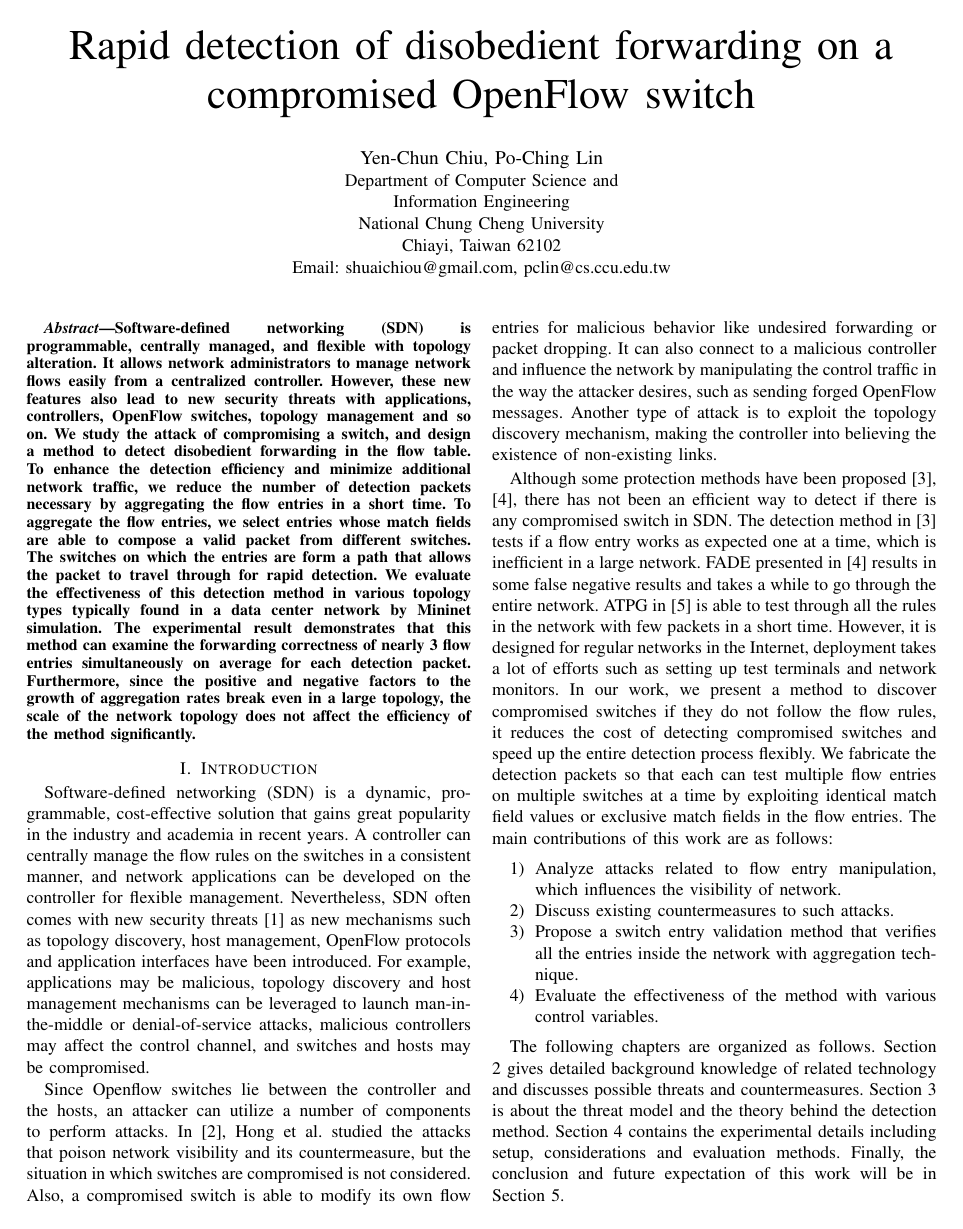
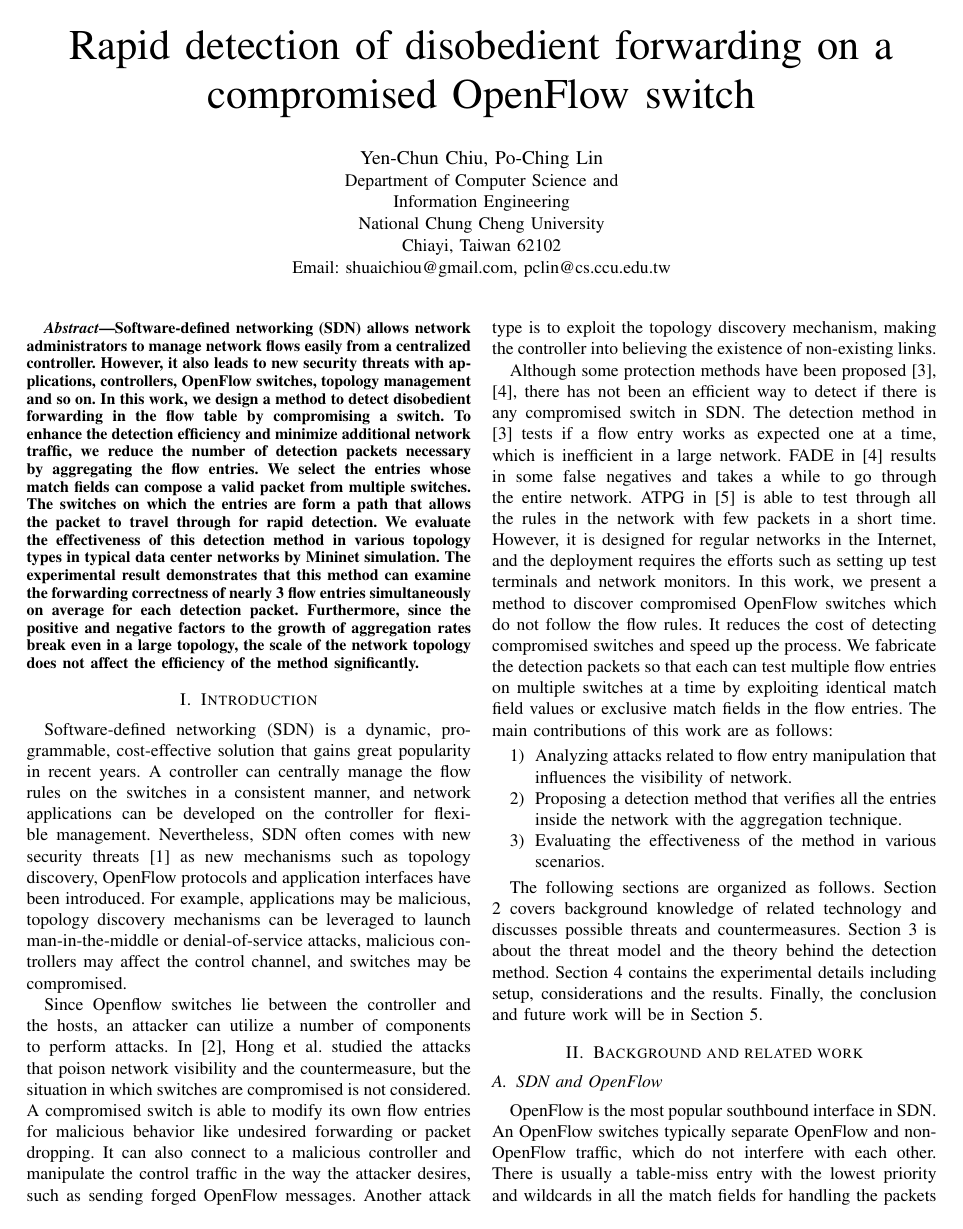
Before and after one commit to noname8135/master_thesis, a LaTeX paper (icnc2017.tex): page 1 of 6. Compiled offline with pdfLaTeX.

Commit message:
revise section 1 of ICNC 2017

```diff
--- a/icnc2017.tex
+++ b/icnc2017.tex
@@ -54,9 +54,9 @@
 \documentclass[conference]{IEEEtran}
 \usepackage{lipsum}
 \usepackage{titlesec}
-\titlespacing\section{0pt}{7pt plus 1pt minus 2pt}{0pt plus 1pt minus 2pt}
-\titlespacing\subsection{0pt}{7pt plus 1pt minus 2pt}{0pt plus 1pt minus 2pt}
-\titlespacing\subsubsection{0pt}{7pt plus 1pt minus 2pt}{0pt plus 1pt minus 2pt}
+%\titlespacing\section{0pt}{7pt plus 1pt minus 2pt}{0pt plus 1pt minus 2pt}
+%\titlespacing\subsection{0pt}{7pt plus 1pt minus 2pt}{0pt plus 1pt minus 2pt}
+%\titlespacing\subsubsection{0pt}{7pt plus 1pt minus 2pt}{0pt plus 1pt minus 2pt}
 % Some Computer Society conferences also require the compsoc mode option,
 % but others use the standard conference format.
 %
@@ -336,7 +336,7 @@ Email: shuaichiou@gmail.com, pclin@cs.ccu.edu.tw}}
 % As a general rule, do not put math, special symbols or citations
 % in the abstract
 \begin{abstract}
-Software-defined networking (SDN) is programmable, centrally managed, and flexible with topology alteration. It allows network administrators to manage network flows easily from a centralized controller. However, these new features also lead to new security threats with applications, controllers, OpenFlow switches, topology management and so on. We study the attack of compromising a switch, and design a method to detect disobedient forwarding in the flow table. To enhance the detection efficiency and minimize additional network traffic, we reduce the number of detection packets necessary by aggregating the flow entries in a short time. To aggregate the flow entries, we select entries whose match fields are able to compose a valid packet from different switches. The switches on which the entries are form a path that allows the packet to travel through for rapid detection. We evaluate the effectiveness of this detection method in various topology types typically found in a data center network by Mininet simulation. The experimental result demonstrates that this method can examine the forwarding correctness of nearly 3 flow entries simultaneously on average for each detection packet. Furthermore, since the positive and negative factors to the growth of aggregation rates break even in a large topology, the scale of the network topology does not affect the efficiency of the method significantly.
+Software-defined networking (SDN) allows network administrators to manage network flows easily from a centralized controller. However, it also leads to new security threats with applications, controllers, OpenFlow switches, topology management and so on. In this work, we design a method to detect disobedient forwarding in the flow table by compromising a switch. To enhance the detection efficiency and minimize additional network traffic, we reduce the number of detection packets necessary by aggregating the flow entries. We select the entries whose match fields can compose a valid packet from multiple switches. The switches on which the entries are form a path that allows the packet to travel through for rapid detection. We evaluate the effectiveness of this detection method in various topology types in typical data center networks by Mininet simulation. The experimental result demonstrates that this method can examine the forwarding correctness of nearly 3 flow entries simultaneously on average for each detection packet. Furthermore, since the positive and negative factors to the growth of aggregation rates break even in a large topology, the scale of the network topology does not affect the efficiency of the method significantly.
 \end{abstract}
 
 % no keywords
@@ -352,34 +352,29 @@ Software-defined networking (SDN) is programmable, centrally managed, and flexib
 
 \section{Introduction}
 \label{chap:intro}
-Software-defined networking (SDN) is a dynamic, programmable, cost-effective solution that gains great popularity in the industry and academia in recent years. A controller can centrally manage the flow rules on the switches in a consistent manner, and network applications can be developed on the controller for flexible management. Nevertheless, SDN often comes with new security threats \cite{SOS13} as new mechanisms such as topology discovery, host management, OpenFlow protocols and application interfaces have been introduced. For example, applications may be malicious, topology discovery and host management mechanisms can be leveraged to launch man-in-the-middle or denial-of-service attacks, malicious controllers may affect the control channel, and switches and hosts may be compromised.
+Software-defined networking (SDN) is a dynamic, programmable, cost-effective solution that gains great popularity in recent years. A controller can centrally manage the flow rules on the switches in a consistent manner, and network applications can be developed on the controller for flexible management. Nevertheless, SDN often comes with new security threats \cite{SOS13} as new mechanisms such as topology discovery, OpenFlow protocols and application interfaces have been introduced. For example, applications may be malicious, topology discovery mechanisms can be leveraged to launch man-in-the-middle or denial-of-service attacks, malicious controllers may affect the control channel, and switches may be compromised.
 
-Since Openflow switches lie between the controller and the hosts, an attacker can utilize a number of components to perform attacks. In \cite{HXWG15}, Hong et al. studied the attacks that poison network visibility and its countermeasure, but the situation in which switches are compromised is not considered. Also, a compromised switch is able to modify its own flow entries for malicious behavior like undesired forwarding or packet dropping. It can also connect to a malicious controller and influence the network by manipulating the control traffic in the way the attacker desires, such as sending forged OpenFlow messages. Another type of attack is to exploit the topology discovery mechanism, making the controller into believing the existence of non-existing links.
+Since Openflow switches lie between the controller and the hosts, an attacker can utilize a number of components to perform attacks. In \cite{HXWG15}, Hong et al. studied the attacks that poison network visibility and the countermeasure, but the situation in which switches are compromised is not considered. A compromised switch is able to modify its own flow entries for malicious behavior like undesired forwarding or packet dropping. It can also connect to a malicious controller and manipulate the control traffic in the way the attacker desires, such as sending forged OpenFlow messages. Another attack type is to exploit the topology discovery mechanism, making the controller into believing the existence of non-existing links.
 
-Although some protection methods have been proposed \cite{CKGL15,PJL16}, there has not been an efficient way to detect if there is any compromised switch in SDN. The detection method in \cite{CKGL15} tests if a flow entry works as expected one at a time, which is inefficient in a large network. FADE presented in \cite{PJL16} results in some false negative results and takes a while to go through the entire network. ATPG in \cite{ZKVM12} is able to test through all the rules in the network with few packets in a short time. However, it is designed for regular networks in the Internet, deployment takes a lot of efforts such as setting up test terminals and network monitors. In our work, we present a method to discover compromised switches if they do not follow the flow rules, it reduces the cost of detecting compromised switches and speed up the entire detection process flexibly. We fabricate the detection packets so that each can test multiple flow entries on multiple switches at a time by exploiting identical match field values or exclusive match fields in the flow entries.
-The main contributions of this work are as follows:
+Although some protection methods have been proposed \cite{CKGL15,PJL16}, there has not been an efficient way to detect if there is any compromised switch in SDN. The detection method in \cite{CKGL15} tests if a flow entry works as expected one at a time, which is inefficient in a large network. FADE in \cite{PJL16} results in some false negatives and takes a while to go through the entire network. ATPG in \cite{ZKVM12} is able to test through all the rules in the network with few packets in a short time. However, it is designed for regular networks in the Internet, and the deployment requires the efforts such as setting up test terminals and network monitors. In this work, we present a method to discover compromised OpenFlow switches which do not follow the flow rules. It reduces the cost of detecting compromised switches and speed up the process. We fabricate the detection packets so that each can test multiple flow entries on multiple switches at a time by exploiting identical match field values or exclusive match fields in the flow entries. The main contributions of this work are as follows:
 
 \begin{enumerate}
 \item
-Analyze attacks related to flow entry manipulation, which influences the visibility of network.
+Analyzing attacks related to flow entry manipulation that influences the visibility of network.
 \item
-Discuss existing countermeasures to such attacks.
+Proposing a detection method that verifies all the entries inside the network with the aggregation technique.
 \item
-Propose a switch entry validation method that verifies all the entries inside the network with aggregation technique.
-\item
-Evaluate the effectiveness of the method with various control variables.
+Evaluating the effectiveness of the method in various scenarios.
 \end{enumerate}
 
-The following chapters are organized as follows. Section 2 gives detailed background knowledge of related technology and discusses possible threats and countermeasures. Section 3 is about the threat model and the theory behind the detection method. Section 4 contains the experimental details including setup, considerations and evaluation methods. Finally, the conclusion and future expectation of this work will be in Section 5.
+The following sections are organized as follows. Section 2 covers background knowledge of related technology and discusses possible threats and countermeasures. Section 3 is about the threat model and the theory behind the detection method. Section 4 contains the experimental details including setup, considerations and the results. Finally, the conclusion and future work will be in Section 5.
 
 \section{Background and related work}
 \subsection{SDN and OpenFlow}
 \label{SDN and OpenFlow}
-OpenFlow is the most popular southbound interface in SDN. A switch that supports OpenFlow is called an OpenFlow switch. OpenFlow switches typically separate OpenFlow and non-OpenFlow traffic, which do not interfere with each other. There is usually a table-miss entry with the lowest priority and wildcards in all the match fields for handling the packets that cannot match any other flow entries [https://www.opennetworking.org/images/stories/downloads/
-sdn-resources/onfspecifications/openflow/openflow-switch-v1.5.1.pdf]. Usually, such a packet will be sent to the controller using the controller-reserved port, then the controller decides how to process it and adds a new entry according to the network policy.
+OpenFlow is the most popular southbound interface in SDN. An OpenFlow switches typically separate OpenFlow and non-OpenFlow traffic, which do not interfere with each other. There is usually a table-miss entry with the lowest priority and wildcards in all the match fields for handling the packets that cannot match any other flow entries. Such a packet will be usually sent to the controller using the controller-reserved port, then the controller decides how to process it and adds a new entry according to the network policy.
 
 \subsection{Compromised OpenFlow switches}
-\label{SDN security}
 In this work, we will focus on the issue of compromised OpenFlow switches, since it has been less addressed than the others so far. Compromising OpenFlow switches can lead to some negative results: (1) Attackers may launch topology poisoning attack by manipulating link discovery packets. (2) The the flow entries on a compromised switch can be unexpectedly altered. (3) The packets that pass through a compromised switch can be eavesdropped or dropped. (4) The compromised switch may be configured to be managed by another malicious controller. (5) It is possible to launch network-wide denial-of-service attack by sending specific forged packets to consume the controller's resource.
 
 Unwanted flow entry modification on the compromised switch may lead to MITM, eavesdropping or DOS attack \cite{AAS14}. The detection method proposed in \cite{CKGL15} select a flow entry as the detecting target and install new entries on its neighbors. With the match field selected by their algorithm, every packet that matches the new flow entry will match the target flow entry. A packet containing the match field of the new flow entry will be sent from \texttt{Packet\_Out} to a neighbor of the target switch, forwarded to the target switch, go through the series of switches, and should be sent back to the controller. Finally, they will check if the packet comes back to the controller as expected and remains unchanged. However, this method will take a long time to run if it is desired to scan through a large number of flow entries. A pre-detection method to narrow down the potential targets is needed.
```
